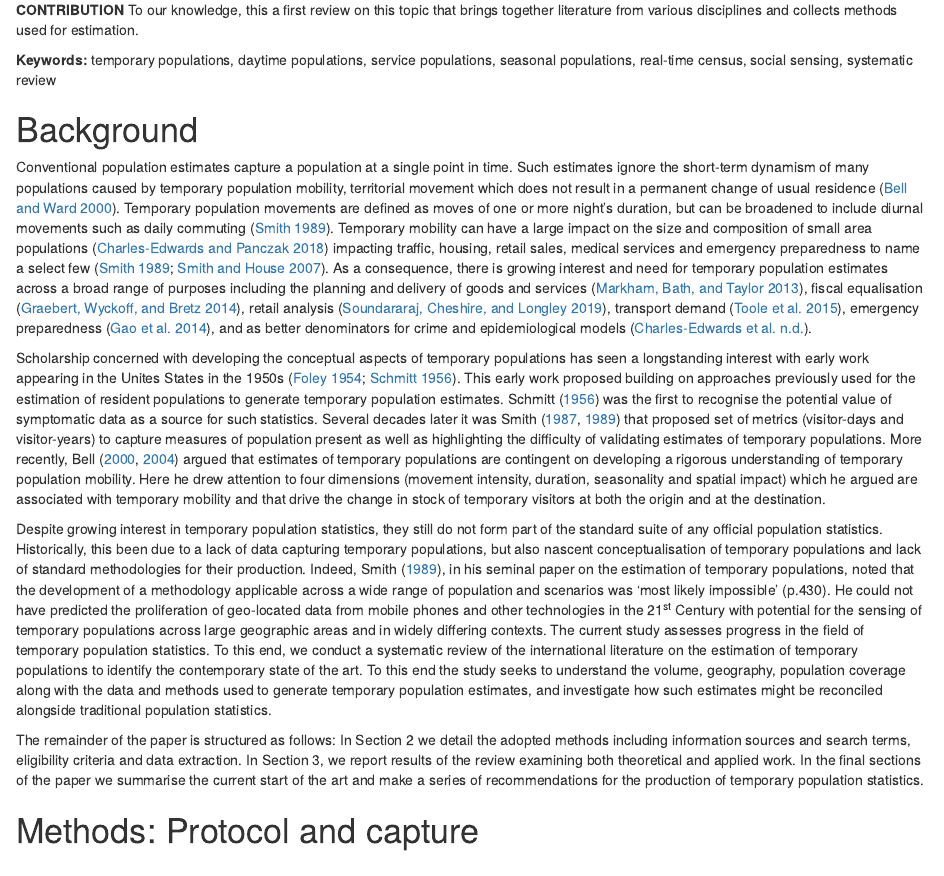
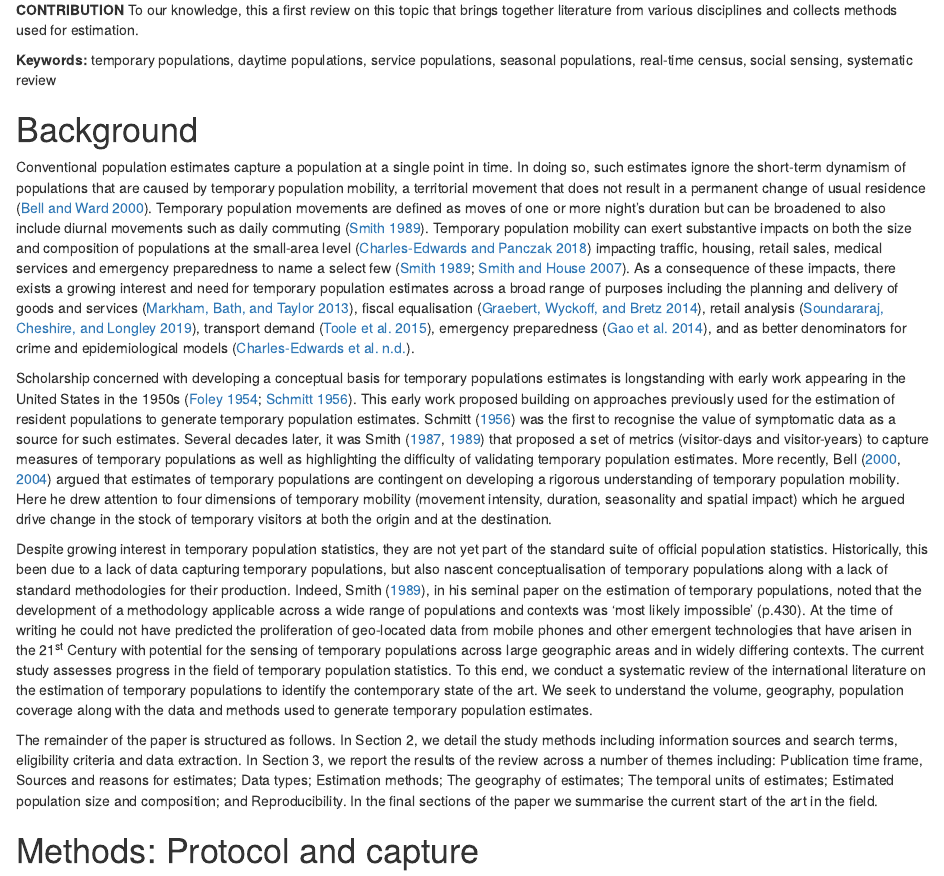
Before and after one commit to RPanczak/TEMPO_syst-rev, an R Markdown document (Main_text.Rmd): the page in a window 1100 px wide, from 810 px down. Rendered offline with R 4.5, knitr and Pandoc, with nearby package versions; code that draws random numbers runs with fixed seeds of ours; some code elsewhere in the file could not run offline.

Commit message:
Updating Background section.

```diff
--- a/Main_text.Rmd
+++ b/Main_text.Rmd
@@ -62,13 +62,13 @@ To our knowledge, this a first review on this topic that brings together literat
 
 # Background
 
-Conventional population estimates capture a population at a single point in time. Such estimates ignore the short-term dynamism of many populations caused by temporary population mobility, territorial movement which does not result in a permanent change of usual residence [@bellComparingTemporaryMobility2000]. Temporary population movements are defined as moves of one or more night’s duration, but can be broadened to include diurnal movements such as daily commuting [@smithMethodologyEstimatingTemporary1989]. Temporary mobility can have a large impact on the size and composition of small area populations [@charles-edwardsElsewhereAustraliaSnapshot2018] impacting traffic, housing, retail sales, medical services and emergency preparedness to name a select few  [@smithMethodologyEstimatingTemporary1989; @smithTemporaryMigrationCase2007]. As a consequence, there is growing interest and need for temporary population estimates across a broad range of purposes including the planning and delivery of goods and services [@markhamNewDirectionsIndigenous2013], fiscal equalisation [@graebertNorthwestMichiganSeasonal2014], retail analysis [@soundararajEstimatingRealtimeHighstreet2019], transport demand [@toolePathMostTraveled2015], emergency preparedness [@gaoAssessingSocialEconomic2014], and as better denominators for crime and epidemiological models [@charles-edwardsFrameworkOfficialTemporary].
+Conventional population estimates capture a population at a single point in time. In doing so, such estimates ignore the short-term dynamism of populations that are caused by temporary population mobility, a territorial movement that does not result in a permanent change of usual residence [@bellComparingTemporaryMobility2000]. Temporary population movements are defined as moves of one or more night’s duration but can be broadened to also include diurnal movements such as daily commuting  [@smithMethodologyEstimatingTemporary1989]. Temporary population mobility can exert substantive impacts on both the size and composition of populations at the small-area level [@charles-edwardsElsewhereAustraliaSnapshot2018] impacting traffic, housing, retail sales, medical services and emergency preparedness to name a select few  [@smithMethodologyEstimatingTemporary1989; @smithTemporaryMigrationCase2007]. As a consequence of these impacts, there exists a growing interest and need for temporary population estimates across a broad range of purposes including the planning and delivery of goods and services  [@markhamNewDirectionsIndigenous2013], fiscal equalisation [@graebertNorthwestMichiganSeasonal2014], retail analysis [@soundararajEstimatingRealtimeHighstreet2019], transport demand [@toolePathMostTraveled2015], emergency preparedness [@gaoAssessingSocialEconomic2014], and as better denominators for crime and epidemiological models [@charles-edwardsFrameworkOfficialTemporary].
 
-Scholarship concerned with developing the conceptual aspects of temporary populations has seen a longstanding interest with early work appearing in the Unites States in the 1950s [@foleyUrbanDaytimePopulation1954; @schmittEstimatingDaytimePopulations1956]. This early work proposed building on approaches previously used for the estimation of resident populations to generate temporary population estimates. Schmitt [-@schmittEstimatingDaytimePopulations1956] was the first to recognise the potential value of symptomatic data as a source for such statistics. Several decades later it was Smith [-@smithHowTallyTemporary1987; -@smithMethodologyEstimatingTemporary1989] that proposed set of metrics (visitor-days and visitor-years) to capture measures of population present as well as highlighting the difficulty of validating estimates of temporary populations. More recently, Bell [-@bellDataTheoryMethod2000; -@bellMeasuringTemporaryMobility2004] argued that estimates of temporary populations are contingent on developing a rigorous understanding of temporary population mobility. Here he drew attention to four dimensions (movement intensity, duration, seasonality and spatial impact) which he argued are associated with temporary mobility and that drive the change in stock of temporary visitors at both the origin and at the destination.
+Scholarship concerned with developing a conceptual basis for temporary populations estimates is longstanding with early work appearing in the United States in the 1950s [@foleyUrbanDaytimePopulation1954; @schmittEstimatingDaytimePopulations1956]. This early work proposed building on approaches previously used for the estimation of resident populations to generate temporary population estimates. Schmitt [-@schmittEstimatingDaytimePopulations1956] was the first to recognise the value of symptomatic data as a source for such estimates. Several decades later, it was Smith [-@smithHowTallyTemporary1987; -@smithMethodologyEstimatingTemporary1989] that proposed a set of metrics (visitor-days and visitor-years) to capture measures of temporary populations as well as highlighting the difficulty of validating temporary population estimates. More recently, Bell [-@bellDataTheoryMethod2000; -@bellMeasuringTemporaryMobility2004] argued that estimates of temporary populations are contingent on developing a rigorous understanding of temporary population mobility. Here he drew attention to four dimensions of temporary mobility (movement intensity, duration, seasonality and spatial impact) which he argued drive change in the stock of temporary visitors at both the origin and at the destination.
 
-Despite growing interest in temporary population statistics, they still do not form part of the standard suite of any official population statistics. Historically, this been due to a lack of data capturing temporary populations, but also nascent conceptualisation of temporary populations and lack of standard methodologies for their production. Indeed, Smith [-@smithMethodologyEstimatingTemporary1989], in his seminal paper on the estimation of temporary populations, noted that the development of a methodology applicable across a wide range of population and scenarios was ‘most likely impossible’ (p.430). He could not have predicted the proliferation of geo-located data from mobile phones and other technologies in the 21<sup>st</sup> Century with potential for the sensing of temporary populations across large geographic areas and in widely differing contexts. The current study assesses progress in the field of temporary population statistics. To this end, we conduct a systematic review of the international literature on the estimation of temporary populations to identify the contemporary state of the art. To this end the study seeks to understand the volume, geography, population coverage along with the data and methods used to generate temporary population estimates, and investigate how such estimates might be reconciled alongside traditional population statistics.
+Despite growing interest in temporary population statistics, they are not yet part of the standard suite of official population statistics. Historically, this been due to a lack of data capturing temporary populations, but also nascent conceptualisation of temporary populations along with a lack of standard methodologies for their production. Indeed, Smith [-@smithMethodologyEstimatingTemporary1989], in his seminal paper on the estimation of temporary populations, noted that the development of a methodology applicable across a wide range of populations and contexts was ‘most likely impossible’ (p.430). At the time of writing he could not have predicted the proliferation of geo-located data from mobile phones and other emergent technologies that have arisen in the 21<sup>st</sup> Century with potential for the sensing of temporary populations across large geographic areas and in widely differing contexts. The current study assesses progress in the field of temporary population statistics. To this end, we conduct a systematic review of the international literature on the estimation of temporary populations to identify the contemporary state of the art. We seek to understand the volume, geography, population coverage along with the data and methods used to generate temporary population estimates.
 
-The remainder of the paper is structured as follows: In Section 2 we detail the adopted methods including information sources and search terms, eligibility criteria and data extraction. In Section 3, we report results of the review examining both theoretical and applied work. In the final sections of the paper we summarise the current start of the art and make a series of recommendations for the production of temporary population statistics.
+The remainder of the paper is structured as follows. In Section 2, we detail the study methods including information sources and search terms, eligibility criteria and data extraction. In Section 3, we report the results of the review across a number of themes including: Publication time frame, Sources and reasons for estimates; Data types; Estimation methods; The geography of estimates; The temporal units of estimates; Estimated population size and composition; and Reproducibility. In the final sections of the paper we summarise the current start of the art in the field.
 
 
 # Methods: Protocol and capture
```
